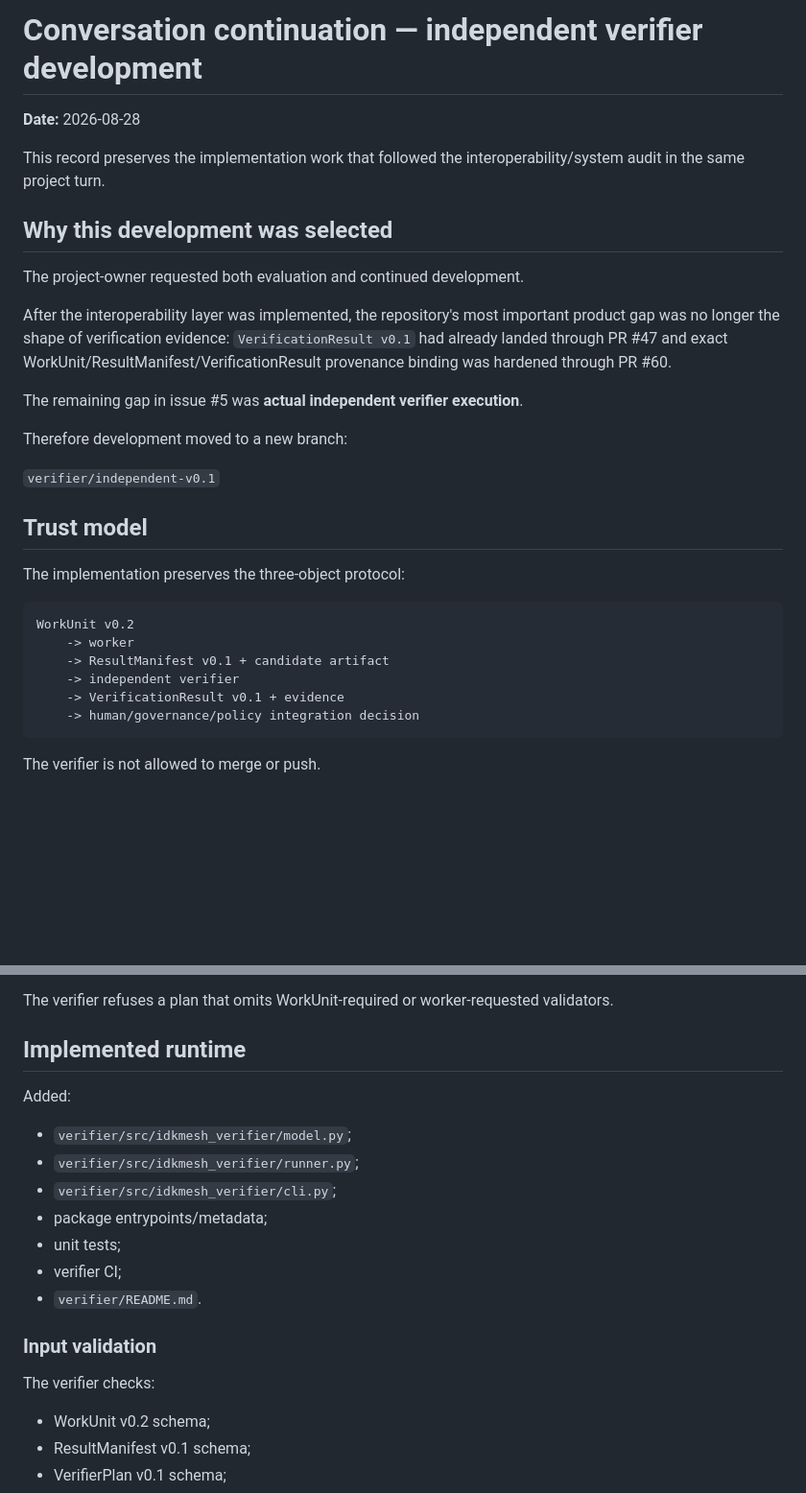
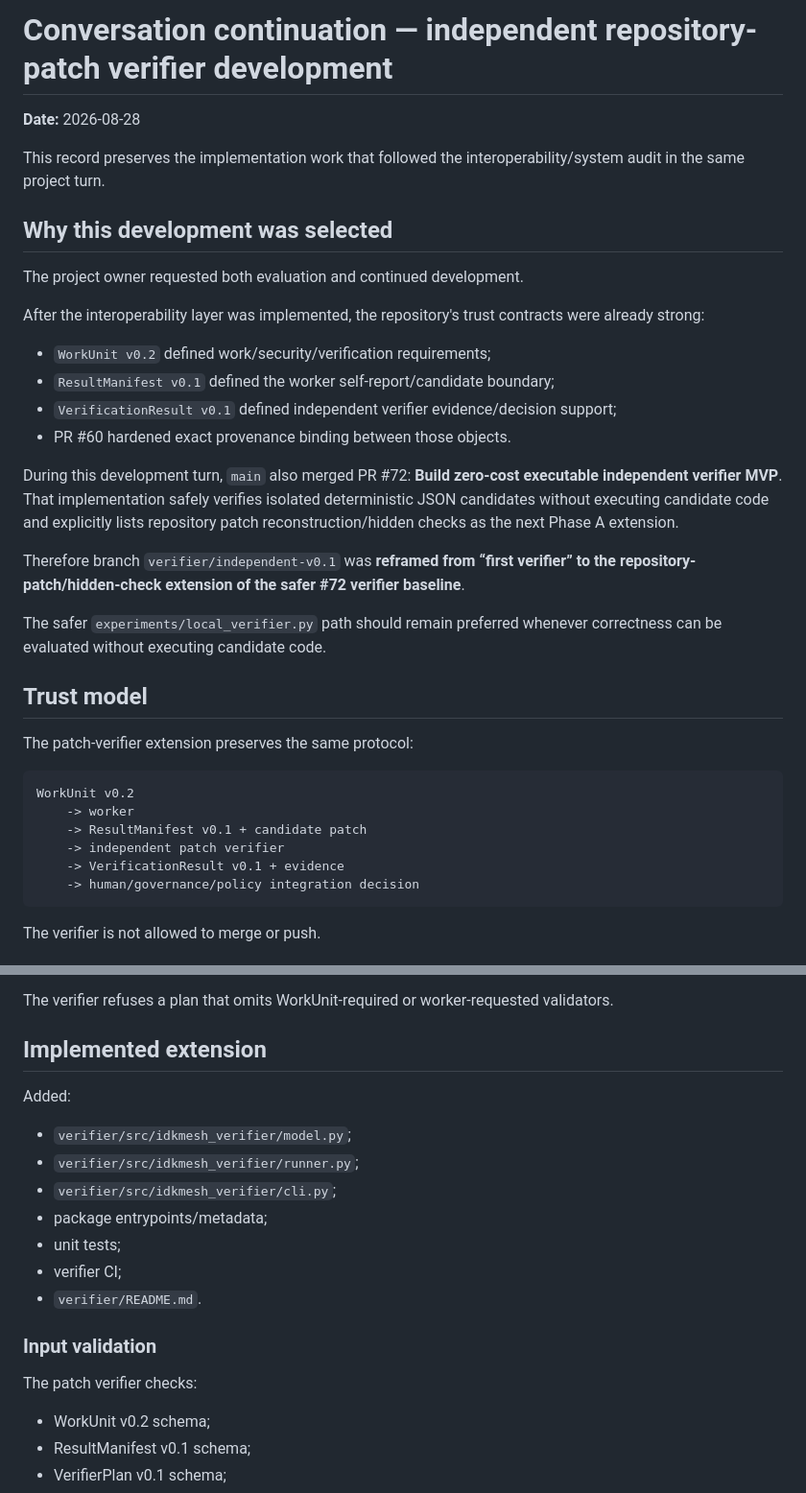
Before and after one commit to MSKazemi/idkmesh, a Markdown page: docs/conversations/2026-08-28-independent-verifier-development.md, 2 parts joined by grey strips. Shown at 96% size. Rendered like a GitHub page; blank space fills up the shorter version.

Commit message:
docs: record verifier CI repair and extension positioning

````diff
--- a/docs/conversations/2026-08-28-independent-verifier-development.md
+++ b/docs/conversations/2026-08-28-independent-verifier-development.md
@@ -1,4 +1,4 @@
-# Conversation continuation — independent verifier development
+# Conversation continuation — independent repository-patch verifier development
 
 **Date:** 2026-08-28
 
@@ -6,25 +6,30 @@ This record preserves the implementation work that followed the interoperability
 
 ## Why this development was selected
 
-The project-owner requested both evaluation and continued development.
+The project owner requested both evaluation and continued development.
 
-After the interoperability layer was implemented, the repository's most important product gap was no longer the shape of verification evidence: `VerificationResult v0.1` had already landed through PR #47 and exact WorkUnit/ResultManifest/VerificationResult provenance binding was hardened through PR #60.
+After the interoperability layer was implemented, the repository's trust contracts were already strong:
 
-The remaining gap in issue #5 was **actual independent verifier execution**.
+- `WorkUnit v0.2` defined work/security/verification requirements;
+- `ResultManifest v0.1` defined the worker self-report/candidate boundary;
+- `VerificationResult v0.1` defined independent verifier evidence/decision support;
+- PR #60 hardened exact provenance binding between those objects.
 
-Therefore development moved to a new branch:
+During this development turn, `main` also merged PR #72: **Build zero-cost executable independent verifier MVP**. That implementation safely verifies isolated deterministic JSON candidates without executing candidate code and explicitly lists repository patch reconstruction/hidden checks as the next Phase A extension.
 
-`verifier/independent-v0.1`
+Therefore branch `verifier/independent-v0.1` was **reframed from “first verifier” to the repository-patch/hidden-check extension of the safer #72 verifier baseline**.
+
+The safer `experiments/local_verifier.py` path should remain preferred whenever correctness can be evaluated without executing candidate code.
 
 ## Trust model
 
-The implementation preserves the three-object protocol:
+The patch-verifier extension preserves the same protocol:
 
 ```text
 WorkUnit v0.2
     -> worker
-    -> ResultManifest v0.1 + candidate artifact
-    -> independent verifier
+    -> ResultManifest v0.1 + candidate patch
+    -> independent patch verifier
     -> VerificationResult v0.1 + evidence
     -> human/governance/policy integration decision
 ```
@@ -48,7 +53,7 @@ The WorkUnit declares required validator IDs and evidence requirements. The veri
 
 The verifier refuses a plan that omits WorkUnit-required or worker-requested validators.
 
-## Implemented runtime
+## Implemented extension
 
 Added:
 
@@ -62,7 +67,7 @@ Added:
 
 ### Input validation
 
-The verifier checks:
+The patch verifier checks:
 
 - WorkUnit v0.2 schema;
 - ResultManifest v0.1 schema;
````
Also changed, not shown: other parts of docs/conversations/2026-08-28-independent-verifier-development.md (+35 -1 lines).
